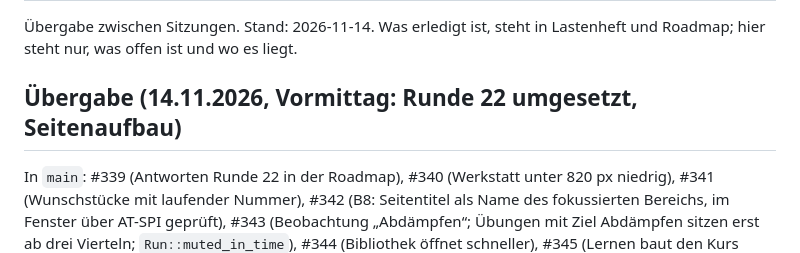
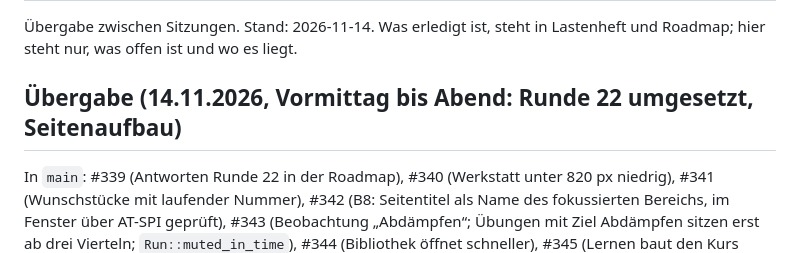
Before and after one commit to shrippen/kontra, a Markdown page: planung/STAND.md, the part around the change. Drawn GitHub-style.

```diff
--- a/planung/STAND.md
+++ b/planung/STAND.md
@@ -3,7 +3,7 @@
 Übergabe zwischen Sitzungen. Stand: 2026-11-14. Was erledigt ist, steht in Lastenheft und Roadmap; hier steht
 nur, was offen ist und wo es liegt.
 
-## Übergabe (14.11.2026, Vormittag: Runde 22 umgesetzt, Seitenaufbau)
+## Übergabe (14.11.2026, Vormittag bis Abend: Runde 22 umgesetzt, Seitenaufbau)
 
 In `main`: #339 (Antworten Runde 22 in der Roadmap), #340 (Werkstatt unter 820 px niedrig), #341 (Wunschstücke mit
 laufender Nummer), #342 (B8: Seitentitel als Name des fokussierten Bereichs, im Fenster über AT-SPI geprüft), #343
```
Also changed, not shown: planung/ROADMAP.md (+3 -3 lines).
